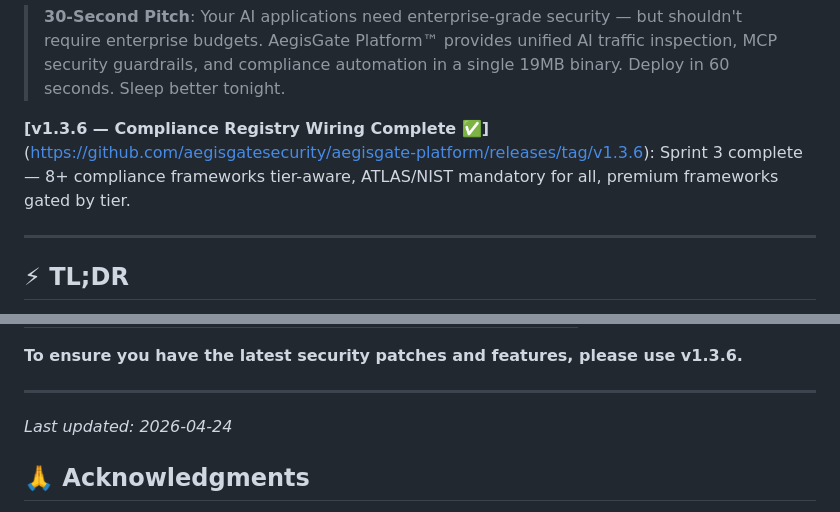
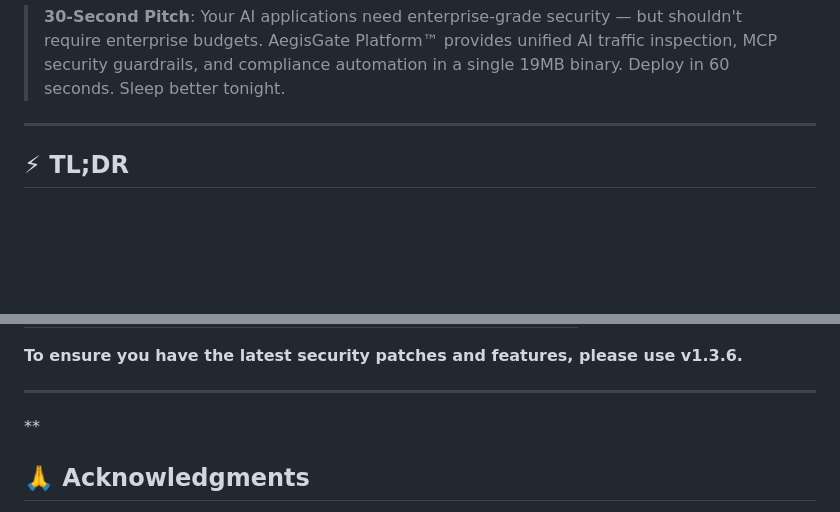
Before and after one commit to aegisgatesecurity/aegisgate-platform, a Markdown page: README.md, 2 parts joined by grey strips. Drawn GitHub-style; blank space fills up the shorter version.

Commit message:
docs: remove temporal and redundant notes from README
Remove three lines per project requirements:
1. Remove 'Last updated: 2026-04-24' date line
2. Remove auth note 'Security Note: Authentication is now enabled by default...'
3. Remove v1.3.6 compliance registry badge line

These lines were either stale temporal info or redundant.

Signed-off-by: AegisGate Security <security@aegisgatesecurity.io>

```diff
--- a/README.md
+++ b/README.md
@@ -19,10 +19,8 @@
 
 > **30-Second Pitch**: Your AI applications need enterprise-grade security — but shouldn't require enterprise budgets. AegisGate Platform™ provides unified AI traffic inspection, MCP security guardrails, and compliance automation in a single 19MB binary. Deploy in 60 seconds. Sleep better tonight.
 
-**[v1.3.6 — Compliance Registry Wiring Complete ✅]**(https://github.com/aegisgatesecurity/aegisgate-platform/releases/tag/v1.3.6): Sprint 3 complete — 8+ compliance frameworks tier-aware, ATLAS/NIST mandatory for all, premium frameworks gated by tier.
 
 ---
-
 
 ## ⚡ TL;DR
 
@@ -830,9 +778,7 @@ Contributions are welcome under the [inbound=outbound](https://opensource.micros
 
 ---
 
-*Last updated: 2026-04-24*
-
-
+**
 
 ## 🙏 Acknowledgments
 
```
Also changed, not shown: other parts of README.md (+0 -50 lines).
